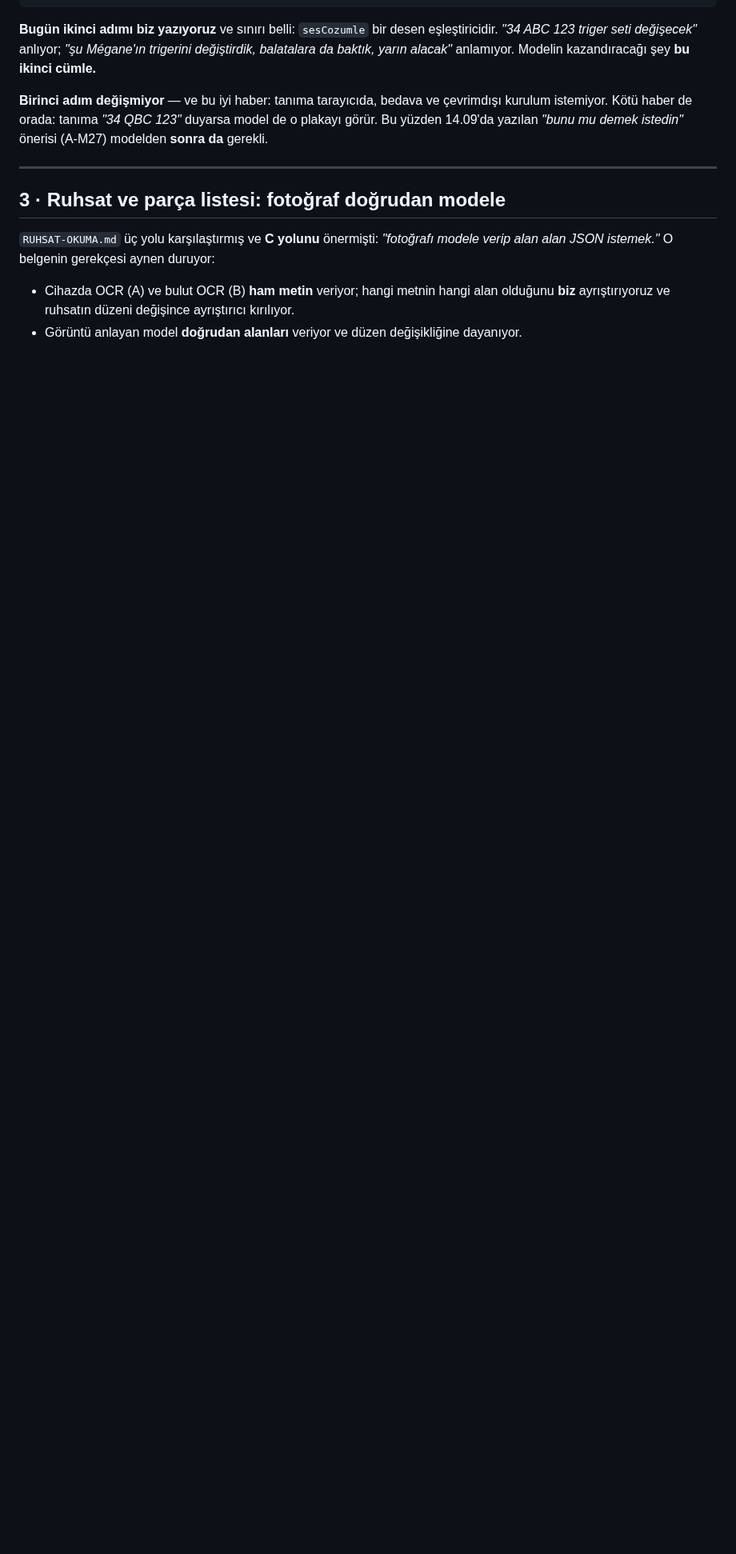
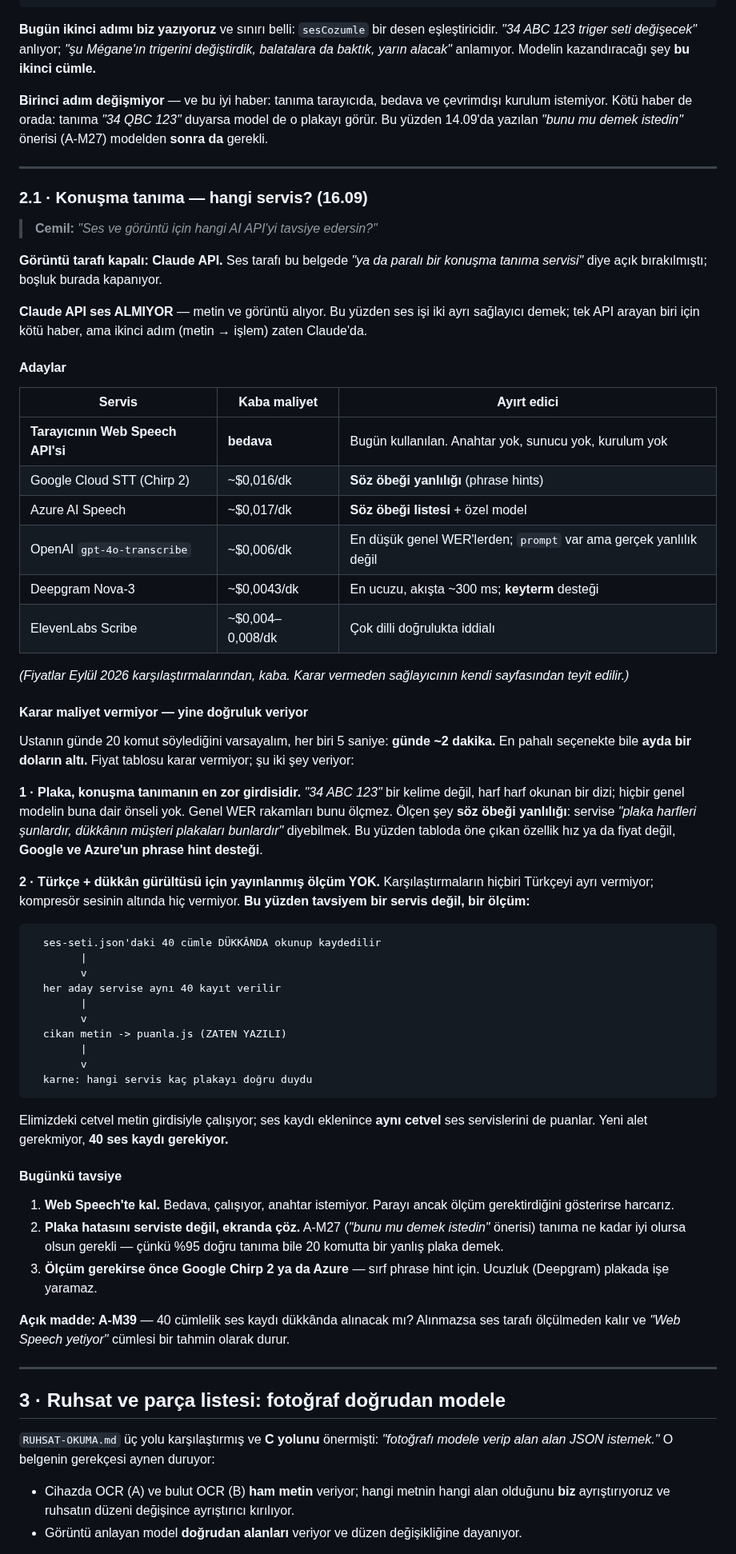
Before and after one commit to DevCemilSaglam/Tamiron, a Markdown page: docs/arastirma/YAPAY-ZEKA.md, the part around one of its changes. Shown at 80% size. Drawn GitHub-style; blank space fills up the shorter version.

Commit message:
ses icin hangi servis: karari fiyat degil PLAKA veriyor
Cemil: "ses ve goruntu icin hangi AI API'yi tavsiye edersin?"

Goruntu tarafi zaten kapaliydi (Claude API, C yolu). Ses tarafi bu
belgede "ya da parali bir konusma tanima servisi" diye ACIK
birakilmisti; bosluk kapandi.

Claude API ses ALMIYOR -- metin ve goruntu aliyor. Yani ses isi ikinci
bir saglayici demek, ikinci adim (metin -> islem) yine Claude'da.

Adaylar tabloya kondu (Web Speech / Google Chirp 2 / Azure /
gpt-4o-transcribe / Deepgram / ElevenLabs) ama tablo karar vermiyor:
ustanin gunde ~2 dakika konustugu bir dukkanda en pahali secenek bile
ayda bir dolarin altinda. Karari iki sey veriyor:

  * PLAKA, konusma tanimanin en zor girdisi. "34 ABC 123" bir kelime
    degil, harf harf okunan bir dizi; hicbir genel modelin buna dair
    onseli yok ve genel WER rakamlari bunu olcmez. Olcen sey SOZ OBEGI
    YANLILIGI (phrase hints) -- bu yuzden one cikan Google ve Azure,
    ucuzluk degil.
  * Turkce + dukkan gurultusu icin yayinlanmis olcum YOK. Hicbir
    karsilastirma Turkceyi ayri vermiyor.

Bu yuzden tavsiyem bir servis degil, bir olcum: ses-seti.json'daki 40
cumle dukkanda kaydedilirse ZATEN YAZILI olan puanla.js ses
servislerini de puanlar. Yeni alet gerekmiyor, 40 kayit gerekiyor
(A-M39).

Bugunku tavsiye: Web Speech'te kal (bedava, calisiyor), plaka hatasini
serviste degil ekranda coz (A-M27) -- cunku %95 dogru tanima bile 20
komutta bir yanlis plaka demek.

Ayrica §3'te K-050 ile curuyen satir duzeltildi: "TC ve adres bize
gerekmiyor" artik dogru degil, gerekiyor; saklanmayan sey FOTOGRAFIN
KENDISI. Ustune K-051 uyarisi kondu: fotograftan TC beklemeyin.

Co-Authored-By: Claude Opus 5 <noreply@anthropic.com>

````diff
--- a/docs/arastirma/YAPAY-ZEKA.md
+++ b/docs/arastirma/YAPAY-ZEKA.md
@@ -65,6 +65,84 @@ gerekli.
 
 ---
 
+### 2.1 · Konuşma tanıma — hangi servis? (16.09)
+
+> **Cemil:** *"Ses ve görüntü için hangi AI API'yi tavsiye edersin?"*
+
+**Görüntü tarafı kapalı: Claude API.** Ses tarafı bu belgede *"ya da
+paralı bir konuşma tanıma servisi"* diye açık bırakılmıştı; boşluk
+burada kapanıyor.
+
+**Claude API ses ALMIYOR** — metin ve görüntü alıyor. Bu yüzden ses
+işi iki ayrı sağlayıcı demek; tek API arayan biri için kötü haber,
+ama ikinci adım (metin → işlem) zaten Claude'da.
+
+#### Adaylar
+
+| Servis | Kaba maliyet | Ayırt edici |
+|---|---|---|
+| **Tarayıcının Web Speech API'si** | **bedava** | Bugün kullanılan. Anahtar yok, sunucu yok, kurulum yok |
+| Google Cloud STT (Chirp 2) | ~$0,016/dk | **Söz öbeği yanlılığı** (phrase hints) |
+| Azure AI Speech | ~$0,017/dk | **Söz öbeği listesi** + özel model |
+| OpenAI `gpt-4o-transcribe` | ~$0,006/dk | En düşük genel WER'lerden; `prompt` var ama gerçek yanlılık değil |
+| Deepgram Nova-3 | ~$0,0043/dk | En ucuzu, akışta ~300 ms; **keyterm** desteği |
+| ElevenLabs Scribe | ~$0,004–0,008/dk | Çok dilli doğrulukta iddialı |
+
+*(Fiyatlar Eylül 2026 karşılaştırmalarından, kaba. Karar vermeden
+sağlayıcının kendi sayfasından teyit edilir.)*
+
+#### Karar maliyet vermiyor — yine doğruluk veriyor
+
+Ustanın günde 20 komut söylediğini varsayalım, her biri 5 saniye:
+**günde ~2 dakika.** En pahalı seçenekte bile **ayda bir doların
+altı.** Fiyat tablosu karar vermiyor; şu iki şey veriyor:
+
+**1 · Plaka, konuşma tanımanın en zor girdisidir.** *"34 ABC 123"*
+bir kelime değil, harf harf okunan bir dizi; hiçbir genel modelin
+buna dair önseli yok. Genel WER rakamları bunu ölçmez. Ölçen şey
+**söz öbeği yanlılığı**: servise *"plaka harfleri şunlardır,
+dükkânın müşteri plakaları bunlardır"* diyebilmek. Bu yüzden tabloda
+öne çıkan özellik hız ya da fiyat değil, **Google ve Azure'un phrase
+hint desteği**.
+
+**2 · Türkçe + dükkân gürültüsü için yayınlanmış ölçüm YOK.**
+Karşılaştırmaların hiçbiri Türkçeyi ayrı vermiyor; kompresör sesinin
+altında hiç vermiyor. **Bu yüzden tavsiyem bir servis değil, bir
+ölçüm:**
+
+```
+  ses-seti.json'daki 40 cümle DÜKKÂNDA okunup kaydedilir
+        |
+        v
+  her aday servise aynı 40 kayıt verilir
+        |
+        v
+  cikan metin -> puanla.js (ZATEN YAZILI)
+        |
+        v
+  karne: hangi servis kaç plakayı doğru duydu
+```
+
+Elimizdeki cetvel metin girdisiyle çalışıyor; ses kaydı eklenince
+**aynı cetvel** ses servislerini de puanlar. Yeni alet gerekmiyor,
+**40 ses kaydı gerekiyor.**
+
+#### Bugünkü tavsiye
+
+1. **Web Speech'te kal.** Bedava, çalışıyor, anahtar istemiyor. Parayı
+   ancak ölçüm gerektirdiğini gösterirse harcarız.
+2. **Plaka hatasını serviste değil, ekranda çöz.** A-M27 (*"bunu mu
+   demek istedin"* önerisi) tanıma ne kadar iyi olursa olsun gerekli —
+   çünkü %95 doğru tanıma bile 20 komutta bir yanlış plaka demek.
+3. **Ölçüm gerekirse önce Google Chirp 2 ya da Azure** — sırf phrase
+   hint için. Ucuzluk (Deepgram) plakada işe yaramaz.
+
+**Açık madde: A-M39** — 40 cümlelik ses kaydı dükkânda alınacak mı?
+Alınmazsa ses tarafı ölçülmeden kalır ve *"Web Speech yetiyor"*
+cümlesi bir tahmin olarak durur.
+
+---
+
 ## 3 · Ruhsat ve parça listesi: fotoğraf doğrudan modele
 
 `RUHSAT-OKUMA.md` üç yolu karşılaştırmış ve **C yolunu** önermişti:
````
Also changed, not shown: other parts of docs/arastirma/YAPAY-ZEKA.md (+7 -3 lines), docs/KARARLAR.md (+1 -0 lines).
